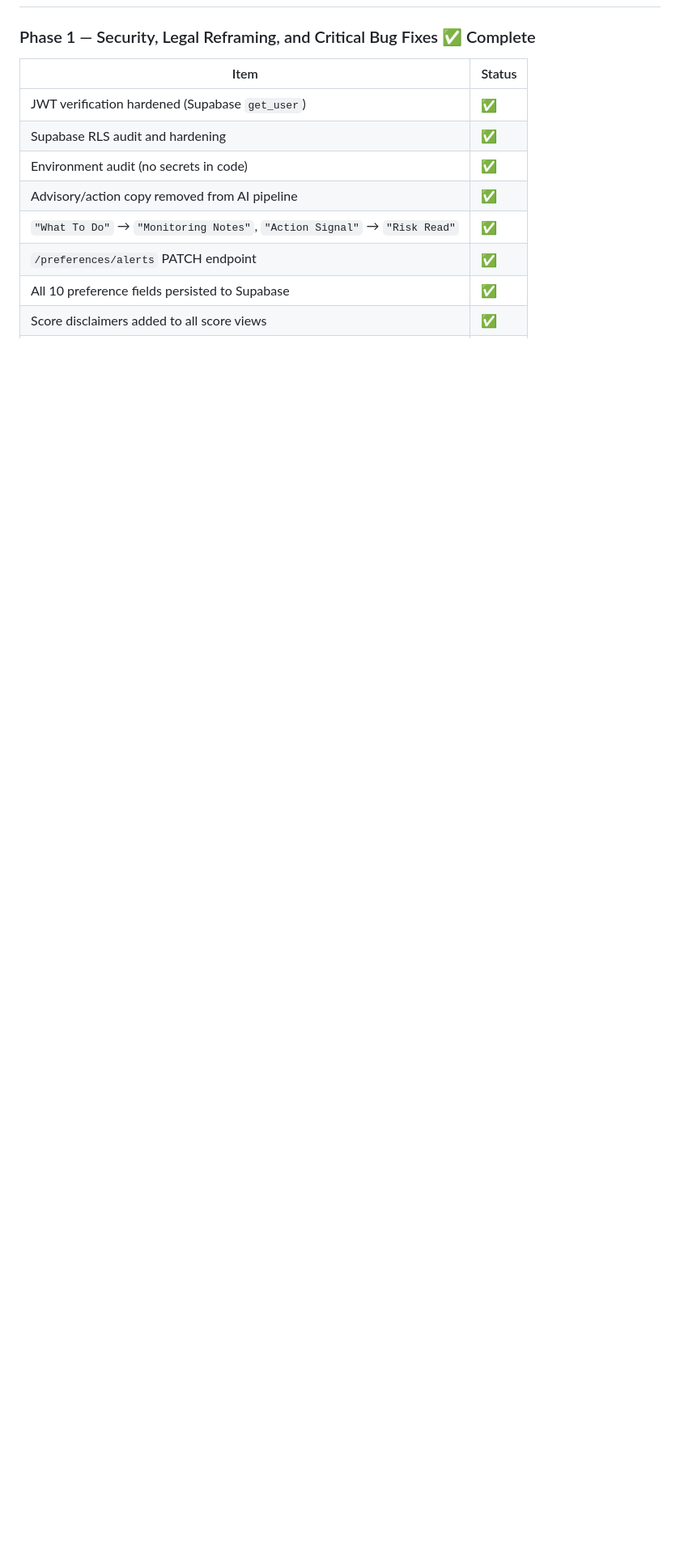
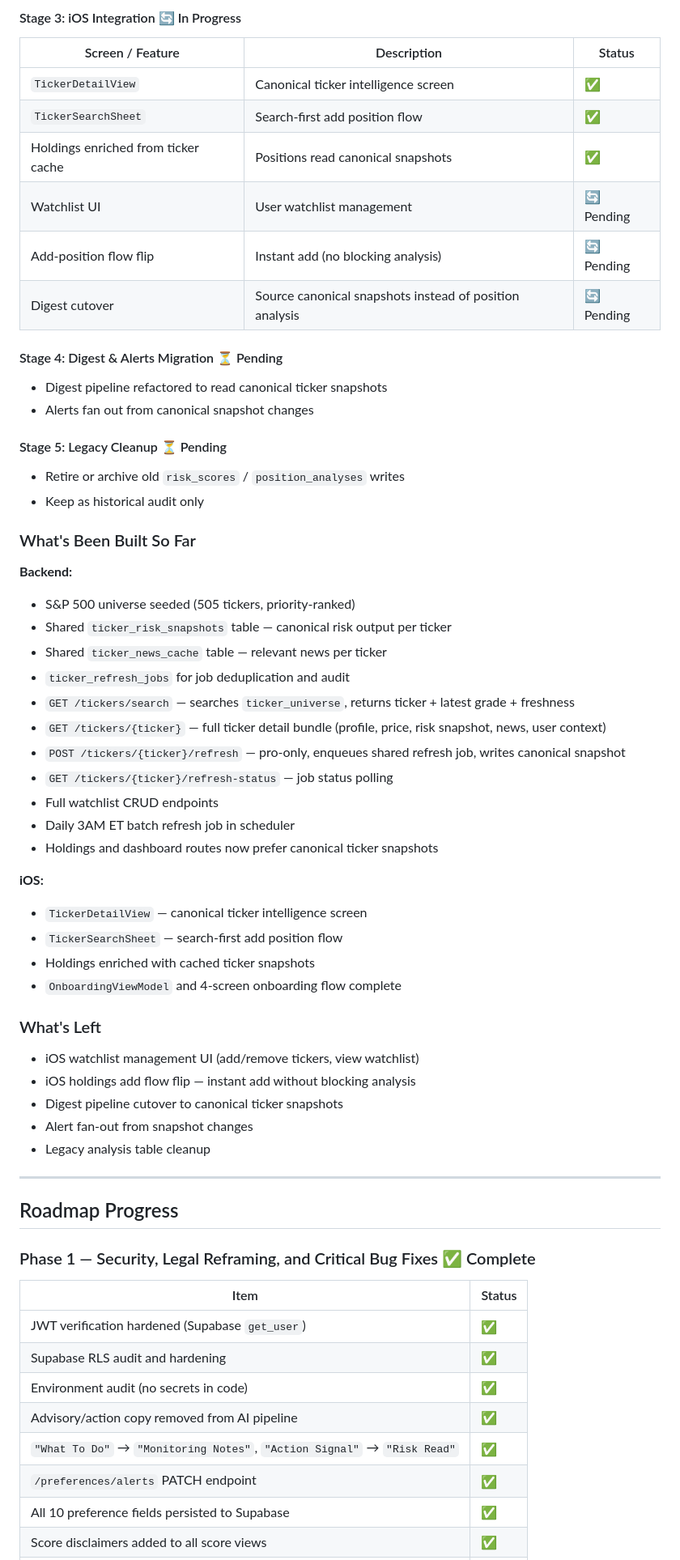
Before and after one commit to jccollinsdev/clavis, a Markdown page: README.md, the part around one of its changes. Shown at 81% size. Rendered like a GitHub page; blank space fills up the shorter version.

Commit message:
docs: update README with shared ticker intelligence migration status

```diff
--- a/README.md
+++ b/README.md
@@ -25,3 +69,56 @@ Clavis monitors your holdings, filters relevant news, and scores downside risk u
+#### Stage 3: iOS Integration 🔄 In Progress
+
+| Screen / Feature | Description | Status |
+|-----------------|-------------|--------|
+| `TickerDetailView` | Canonical ticker intelligence screen | ✅ |
+| `TickerSearchSheet` | Search-first add position flow | ✅ |
+| Holdings enriched from ticker cache | Positions read canonical snapshots | ✅ |
+| Watchlist UI | User watchlist management | 🔄 Pending |
+| Add-position flow flip | Instant add (no blocking analysis) | 🔄 Pending |
+| Digest cutover | Source canonical snapshots instead of position analysis | 🔄 Pending |
+
+#### Stage 4: Digest & Alerts Migration ⏳ Pending
+
+- Digest pipeline refactored to read canonical ticker snapshots
+- Alerts fan out from canonical snapshot changes
+
+#### Stage 5: Legacy Cleanup ⏳ Pending
+
+- Retire or archive old `risk_scores` / `position_analyses` writes
+- Keep as historical audit only
+
+### What's Been Built So Far
+
+**Backend:**
+- S&P 500 universe seeded (505 tickers, priority-ranked)
+- Shared `ticker_risk_snapshots` table — canonical risk output per ticker
+- Shared `ticker_news_cache` table — relevant news per ticker
+- `ticker_refresh_jobs` for job deduplication and audit
+- `GET /tickers/search` — searches `ticker_universe`, returns ticker + latest grade + freshness
+- `GET /tickers/{ticker}` — full ticker detail bundle (profile, price, risk snapshot, news, user context)
+- `POST /tickers/{ticker}/refresh` — pro-only, enqueues shared refresh job, writes canonical snapshot
+- `GET /tickers/{ticker}/refresh-status` — job status polling
+- Full watchlist CRUD endpoints
+- Daily 3AM ET batch refresh job in scheduler
+- Holdings and dashboard routes now prefer canonical ticker snapshots
+
+**iOS:**
+- `TickerDetailView` — canonical ticker intelligence screen
+- `TickerSearchSheet` — search-first add position flow
+- Holdings enriched with cached ticker snapshots
+- `OnboardingViewModel` and 4-screen onboarding flow complete
+
+### What's Left
+
+- iOS watchlist management UI (add/remove tickers, view watchlist)
+- iOS holdings add flow flip — instant add without blocking analysis
+- Digest pipeline cutover to canonical ticker snapshots
+- Alert fan-out from snapshot changes
+- Legacy analysis table cleanup
+
+---
+
+## Roadmap Progress
 
 ### Phase 1 — Security, Legal Reframing, and Critical Bug Fixes ✅ Complete
 
```
Also changed, not shown: other parts of README.md (+55 -4 lines).
